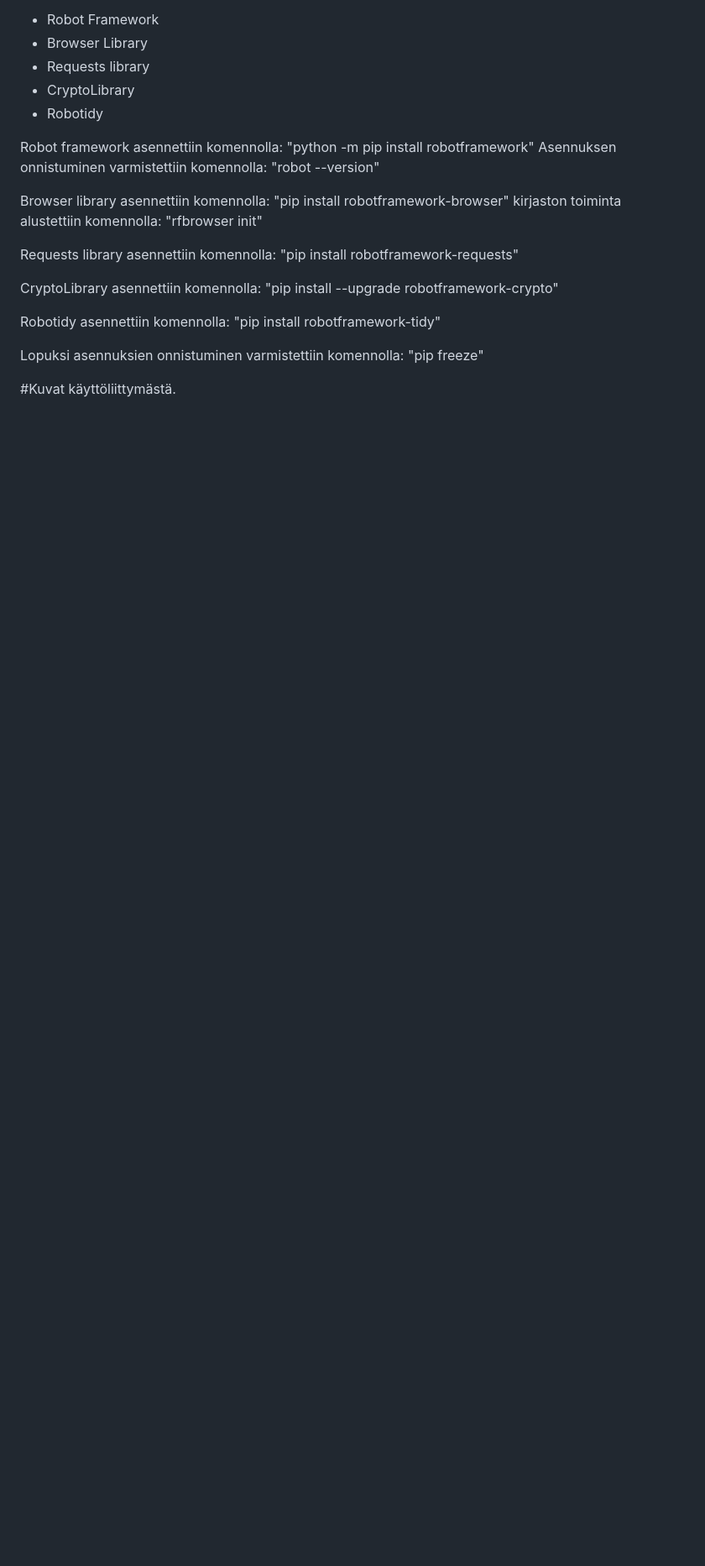
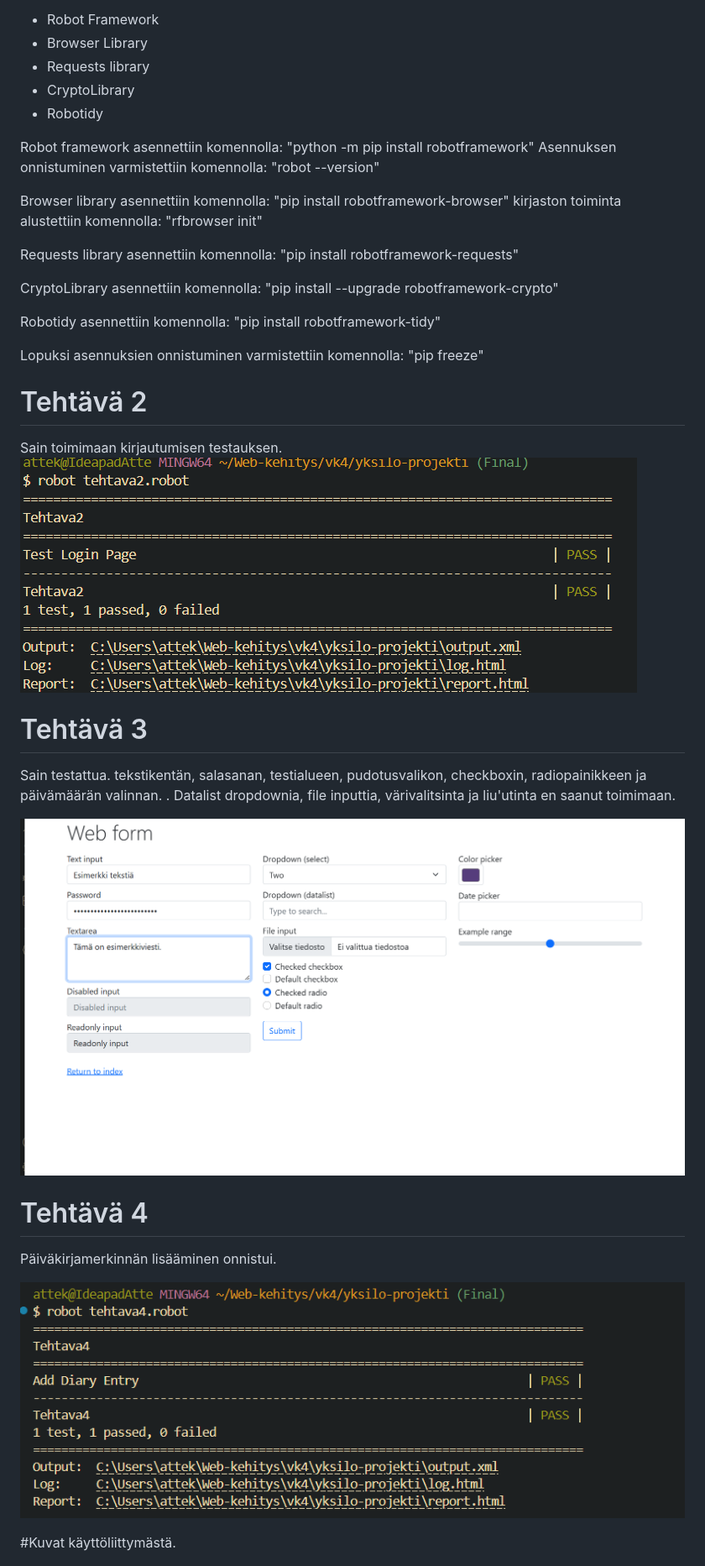
Before and after one commit to Attekangasmaki/Terveyspaivakirja, a Markdown page: README.md, the part around the change printed below. Shown: that part at 84% size. Rendered like a GitHub page; pictures changed too: img/Tehtava2.png (added), img/Tehtava3.png (added), img/Tehtava4.png (added); blank space fills up the shorter version.

```diff
--- a/README.md
+++ b/README.md
@@ -27,6 +27,29 @@ Robotidy asennettiin komennolla:
 
 Lopuksi asennuksien onnistuminen varmistettiin komennolla:
 "pip freeze"
+
+
+# Tehtävä 2
+
+Sain toimimaan kirjautumisen testauksen.
+![Kirjautumistesti](img/Tehtava2.png)
+
+# Tehtävä 3
+
+Sain testattua. tekstikentän, salasanan, testialueen, pudotusvalikon, checkboxin, radiopainikkeen ja
+päivämäärän valinnan.
+.
+Datalist dropdownia, file inputtia, värivalitsinta ja liu'utinta en saanut toimimaan.
+
+![Web form](img/Tehtava3.png)
+
+
+# Tehtävä 4
+
+Päiväkirjamerkinnän lisääminen onnistui.
+
+![Päiväkirjamerkinnän lisääminen.](img/Tehtava4.png)
+
 
 
 #Kuvat käyttöliittymästä.
```
Also changed, not shown: other parts of README.md (+1 -32 lines), image-1.png (added), image.png (added), 12 other files.
